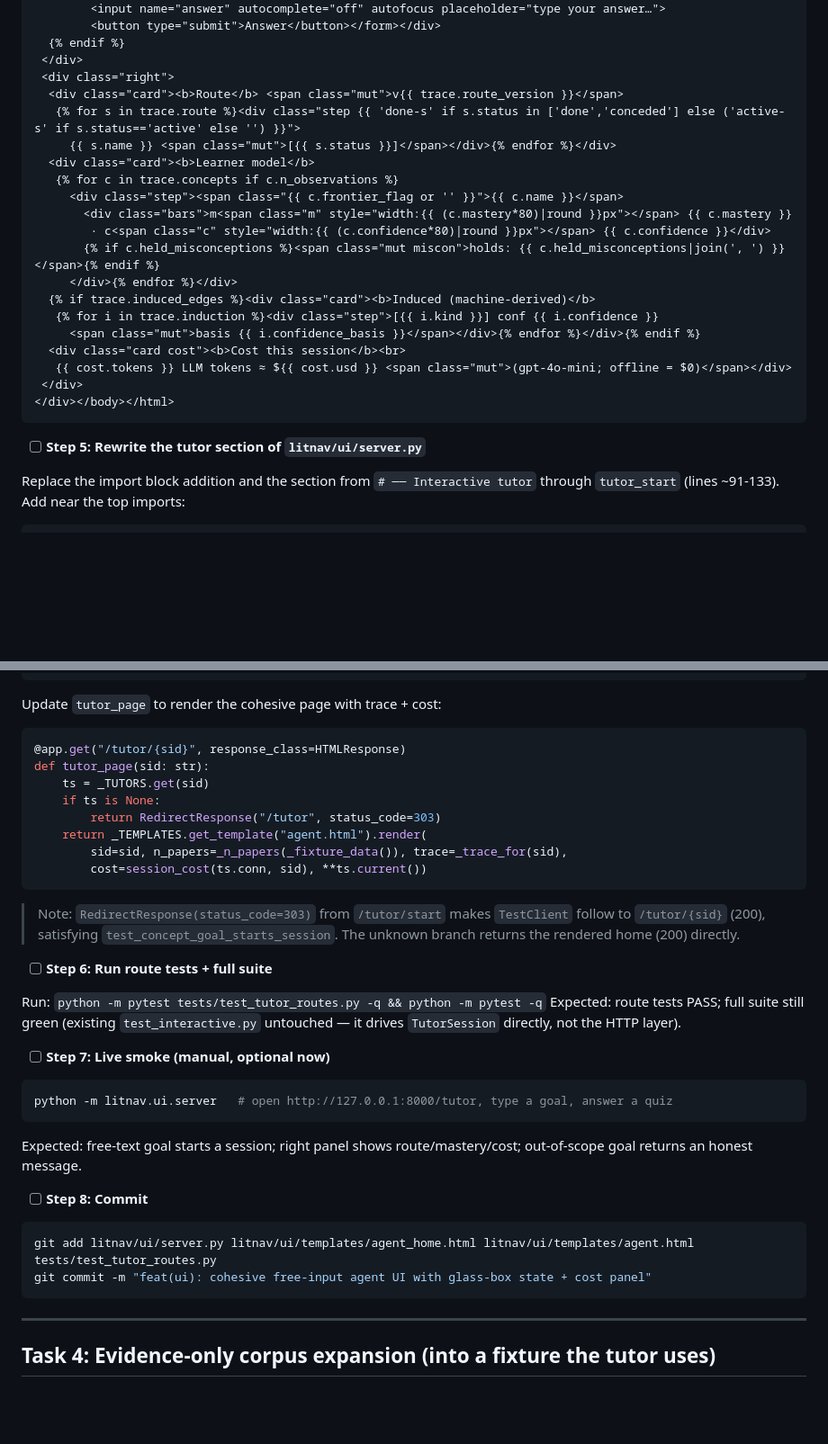
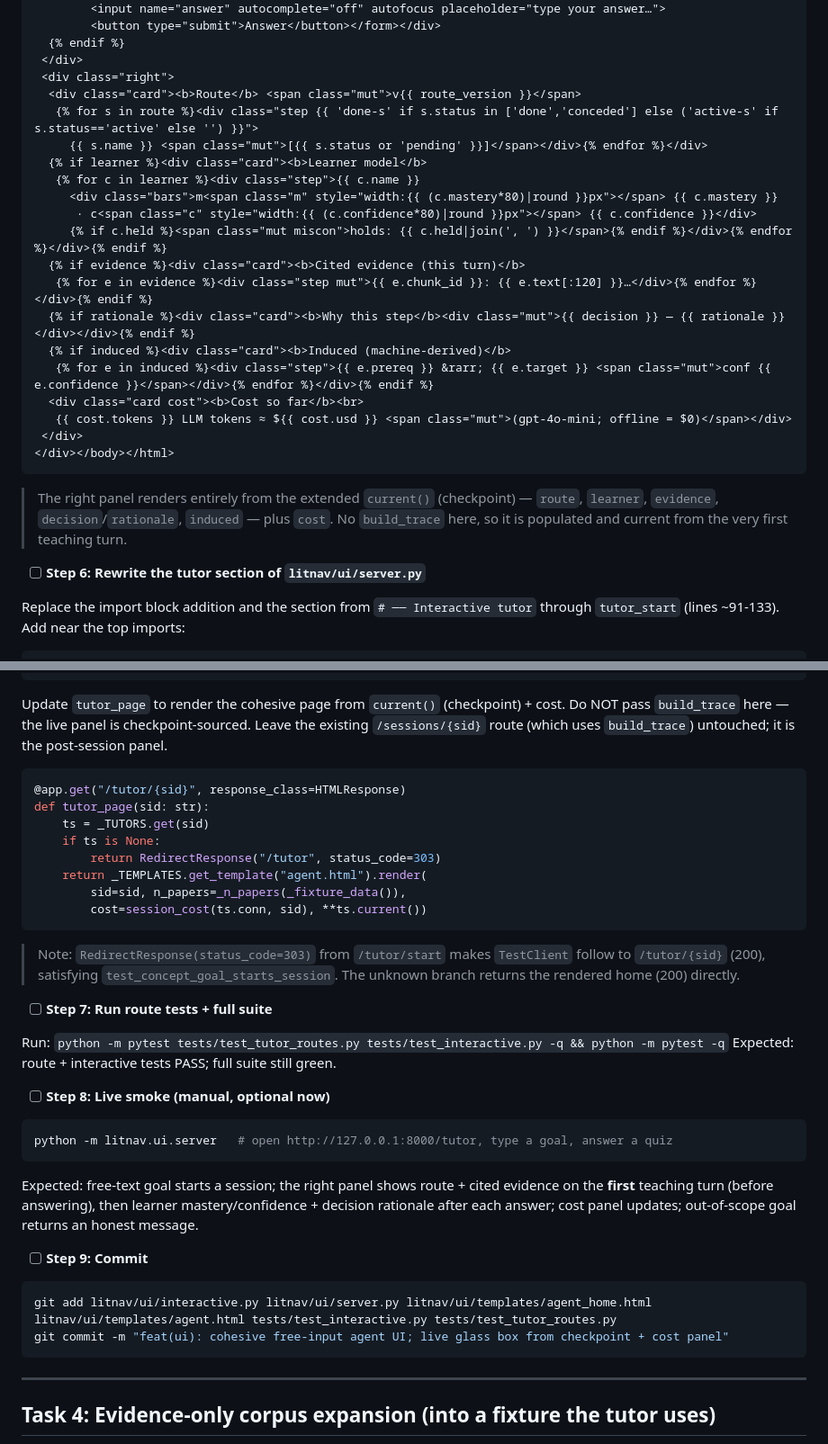
Before and after one commit to The-Architect-3906/LitNavigator, a Markdown page: docs/2026-06-17-competition-push.md, 2 parts joined by grey strips. Shown at 90% size. Drawn GitHub-style; blank space fills up the shorter version.

````diff
--- a/docs/2026-06-17-competition-push.md
+++ b/docs/2026-06-17-competition-push.md
@@ -400,26 +464,30 @@ Expected: FAIL (current `/tutor/start` takes `mode`, ignores `goal`; no `name="g
   {% endif %}
  </div>
  <div class="right">
-  <div class="card"><b>Route</b> <span class="mut">v{{ trace.route_version }}</span>
-   {% for s in trace.route %}<div class="step {{ 'done-s' if s.status in ['done','conceded'] else ('active-s' if s.status=='active' else '') }}">
-     {{ s.name }} <span class="mut">[{{ s.status }}]</span></div>{% endfor %}</div>
-  <div class="card"><b>Learner model</b>
-   {% for c in trace.concepts if c.n_observations %}
-     <div class="step"><span class="{{ c.frontier_flag or '' }}">{{ c.name }}</span>
-       <div class="bars">m<span class="m" style="width:{{ (c.mastery*80)|round }}px"></span> {{ c.mastery }}
-        · c<span class="c" style="width:{{ (c.confidence*80)|round }}px"></span> {{ c.confidence }}</div>
-       {% if c.held_misconceptions %}<span class="mut miscon">holds: {{ c.held_misconceptions|join(', ') }}</span>{% endif %}
-     </div>{% endfor %}</div>
-  {% if trace.induced_edges %}<div class="card"><b>Induced (machine-derived)</b>
-   {% for i in trace.induction %}<div class="step">[{{ i.kind }}] conf {{ i.confidence }}
-     <span class="mut">basis {{ i.confidence_basis }}</span></div>{% endfor %}</div>{% endif %}
-  <div class="card cost"><b>Cost this session</b><br>
+  <div class="card"><b>Route</b> <span class="mut">v{{ route_version }}</span>
+   {% for s in route %}<div class="step {{ 'done-s' if s.status in ['done','conceded'] else ('active-s' if s.status=='active' else '') }}">
+     {{ s.name }} <span class="mut">[{{ s.status or 'pending' }}]</span></div>{% endfor %}</div>
+  {% if learner %}<div class="card"><b>Learner model</b>
+   {% for c in learner %}<div class="step">{{ c.name }}
+     <div class="bars">m<span class="m" style="width:{{ (c.mastery*80)|round }}px"></span> {{ c.mastery }}
+      · c<span class="c" style="width:{{ (c.confidence*80)|round }}px"></span> {{ c.confidence }}</div>
+     {% if c.held %}<span class="mut miscon">holds: {{ c.held|join(', ') }}</span>{% endif %}</div>{% endfor %}</div>{% endif %}
+  {% if evidence %}<div class="card"><b>Cited evidence (this turn)</b>
+   {% for e in evidence %}<div class="step mut">{{ e.chunk_id }}: {{ e.text[:120] }}…</div>{% endfor %}</div>{% endif %}
+  {% if rationale %}<div class="card"><b>Why this step</b><div class="mut">{{ decision }} — {{ rationale }}</div></div>{% endif %}
+  {% if induced %}<div class="card"><b>Induced (machine-derived)</b>
+   {% for e in induced %}<div class="step">{{ e.prereq }} &rarr; {{ e.target }} <span class="mut">conf {{ e.confidence }}</span></div>{% endfor %}</div>{% endif %}
+  <div class="card cost"><b>Cost so far</b><br>
    {{ cost.tokens }} LLM tokens ≈ ${{ cost.usd }} <span class="mut">(gpt-4o-mini; offline = $0)</span></div>
  </div>
 </div></body></html>
 ```
 
-- [ ] **Step 5: Rewrite the tutor section of `litnav/ui/server.py`**
+> The right panel renders entirely from the extended `current()` (checkpoint) — `route`,
+> `learner`, `evidence`, `decision`/`rationale`, `induced` — plus `cost`. No `build_trace`
+> here, so it is populated and current from the very first teaching turn.
+
+- [ ] **Step 6: Rewrite the tutor section of `litnav/ui/server.py`**
 
 Replace the import block addition and the section from `# ── Interactive tutor` through `tutor_start` (lines ~91-133). Add near the top imports:
 
@@ -470,7 +538,9 @@ def tutor_start(goal: str = ""):
     return RedirectResponse(f"/tutor/{sid}", status_code=303)
 ```
 
-Update `tutor_page` to render the cohesive page with trace + cost:
+Update `tutor_page` to render the cohesive page from `current()` (checkpoint) + cost. Do NOT
+pass `build_trace` here — the live panel is checkpoint-sourced. Leave the existing
+`/sessions/{sid}` route (which uses `build_trace`) untouched; it is the post-session panel.
 
 ```python
 @app.get("/tutor/{sid}", response_class=HTMLResponse)
@@ -479,7 +549,7 @@ def tutor_page(sid: str):
     if ts is None:
         return RedirectResponse("/tutor", status_code=303)
     return _TEMPLATES.get_template("agent.html").render(
-        sid=sid, n_papers=_n_papers(_fixture_data()), trace=_trace_for(sid),
+        sid=sid, n_papers=_n_papers(_fixture_data()),
         cost=session_cost(ts.conn, sid), **ts.current())
 ```
 
@@ -487,23 +557,25 @@ def tutor_page(sid: str):
 > `/tutor/{sid}` (200), satisfying `test_concept_goal_starts_session`. The unknown branch
 > returns the rendered home (200) directly.
 
-- [ ] **Step 6: Run route tests + full suite**
+- [ ] **Step 7: Run route tests + full suite**
 
-Run: `python -m pytest tests/test_tutor_routes.py -q && python -m pytest -q`
-Expected: route tests PASS; full suite still green (existing `test_interactive.py` untouched — it drives `TutorSession` directly, not the HTTP layer).
+Run: `python -m pytest tests/test_tutor_routes.py tests/test_interactive.py -q && python -m pytest -q`
+Expected: route + interactive tests PASS; full suite still green.
 
-- [ ] **Step 7: Live smoke (manual, optional now)**
+- [ ] **Step 8: Live smoke (manual, optional now)**
 
 ```bash
 python -m litnav.ui.server   # open http://127.0.0.1:8000/tutor, type a goal, answer a quiz
 ```
-Expected: free-text goal starts a session; right panel shows route/mastery/cost; out-of-scope goal returns an honest message.
+Expected: free-text goal starts a session; the right panel shows route + cited evidence on
+the **first** teaching turn (before answering), then learner mastery/confidence + decision
+rationale after each answer; cost panel updates; out-of-scope goal returns an honest message.
 
-- [ ] **Step 8: Commit**
+- [ ] **Step 9: Commit**
 
 ```bash
-git add litnav/ui/server.py litnav/ui/templates/agent_home.html litnav/ui/templates/agent.html tests/test_tutor_routes.py
-git commit -m "feat(ui): cohesive free-input agent UI with glass-box state + cost panel"
+git add litnav/ui/interactive.py litnav/ui/server.py litnav/ui/templates/agent_home.html litnav/ui/templates/agent.html tests/test_interactive.py tests/test_tutor_routes.py
+git commit -m "feat(ui): cohesive free-input agent UI; live glass box from checkpoint + cost panel"
 ```
 
 ---
````
Also changed, not shown: other parts of docs/2026-06-17-competition-push.md (+69 -5 lines), docs/2026-06-17-competition-push-design.md (+13 -1 lines).
